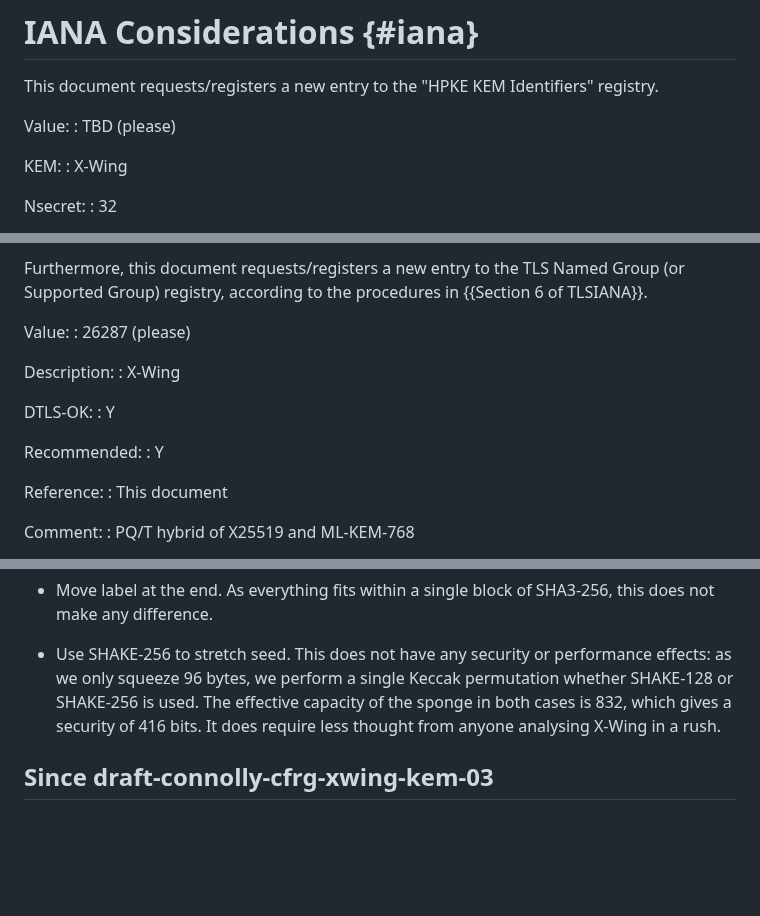
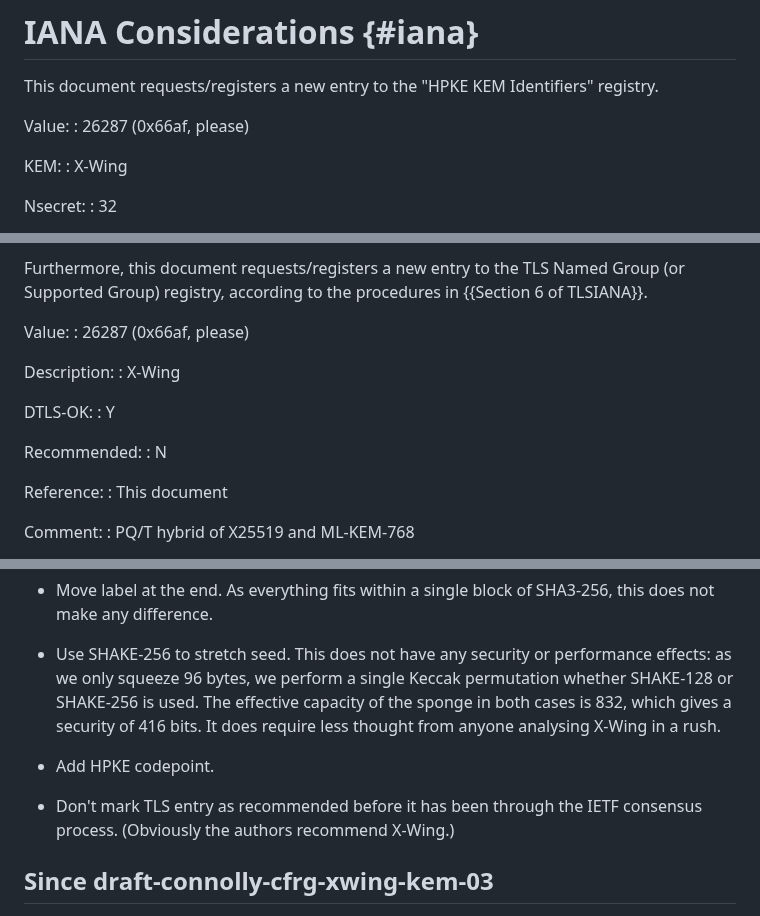
Before and after one commit to dconnolly/draft-connolly-cfrg-xwing-kem, a Markdown page: draft-connolly-cfrg-xwing-kem.md, 3 parts joined by grey strips. GitHub-like rendering; blank space fills up the shorter version.

Commit message:
HPKE codepoint and don't jump the gun on IETF recommendations

```diff
--- a/draft-connolly-cfrg-xwing-kem.md
+++ b/draft-connolly-cfrg-xwing-kem.md
@@ -543,7 +543,7 @@ This document requests/registers a new entry to the "HPKE KEM Identifiers"
 registry.
 
  Value:
- : TBD (please)
+ : 26287 (0x66af, please)
 
  KEM:
  : X-Wing
@@ -571,7 +571,7 @@ Named Group (or Supported Group) registry, according to the procedures
 in {{Section 6 of TLSIANA}}.
 
  Value:
- : 26287 (please)
+ : 26287 (0x66af, please)
 
  Description:
  : X-Wing
@@ -580,7 +580,7 @@ in {{Section 6 of TLSIANA}}.
  : Y
 
  Recommended:
- : Y
+ : N
 
  Reference:
  : This document
@@ -663,6 +663,11 @@ TODO acknowledge.
   in both cases is 832, which gives a security of 416 bits. It does require
   less thought from anyone analysing X-Wing in a rush.
 
+- Add HPKE codepoint.
+
+- Don't mark TLS entry as recommended before it has been through the
+  IETF consensus process. (Obviously the authors recommend X-Wing.)
+
 ## Since draft-connolly-cfrg-xwing-kem-03
 
 - Mandate ML-KEM encapsulation key check, and stipulate effect
```
